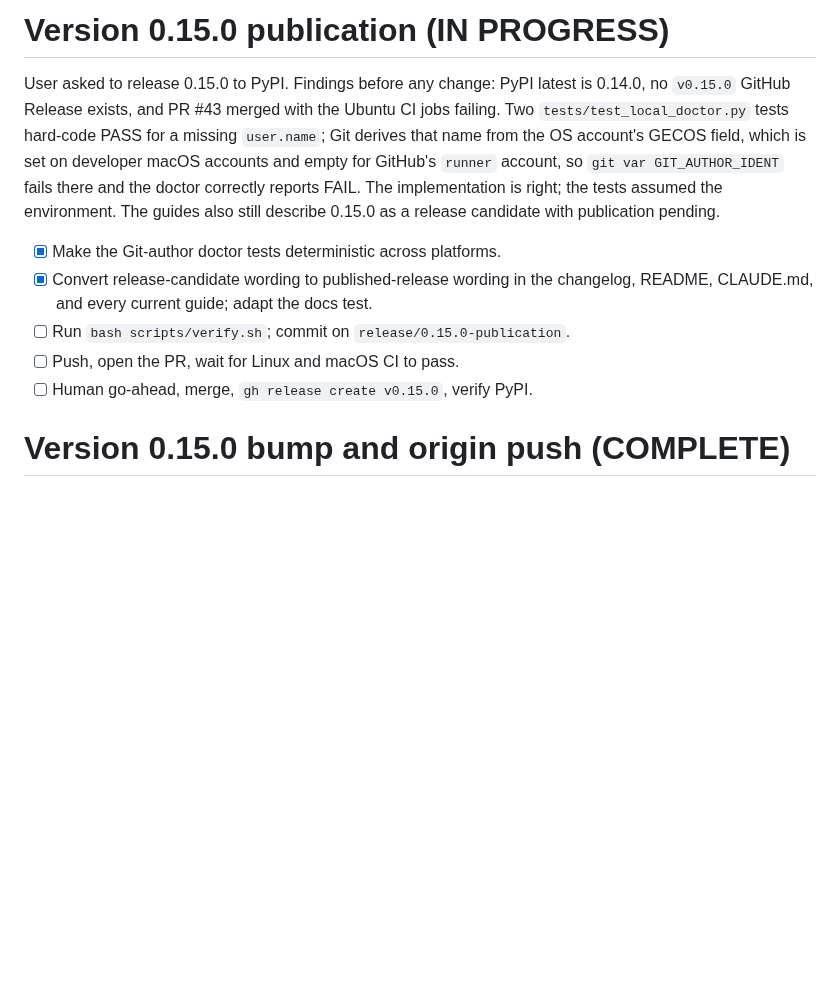
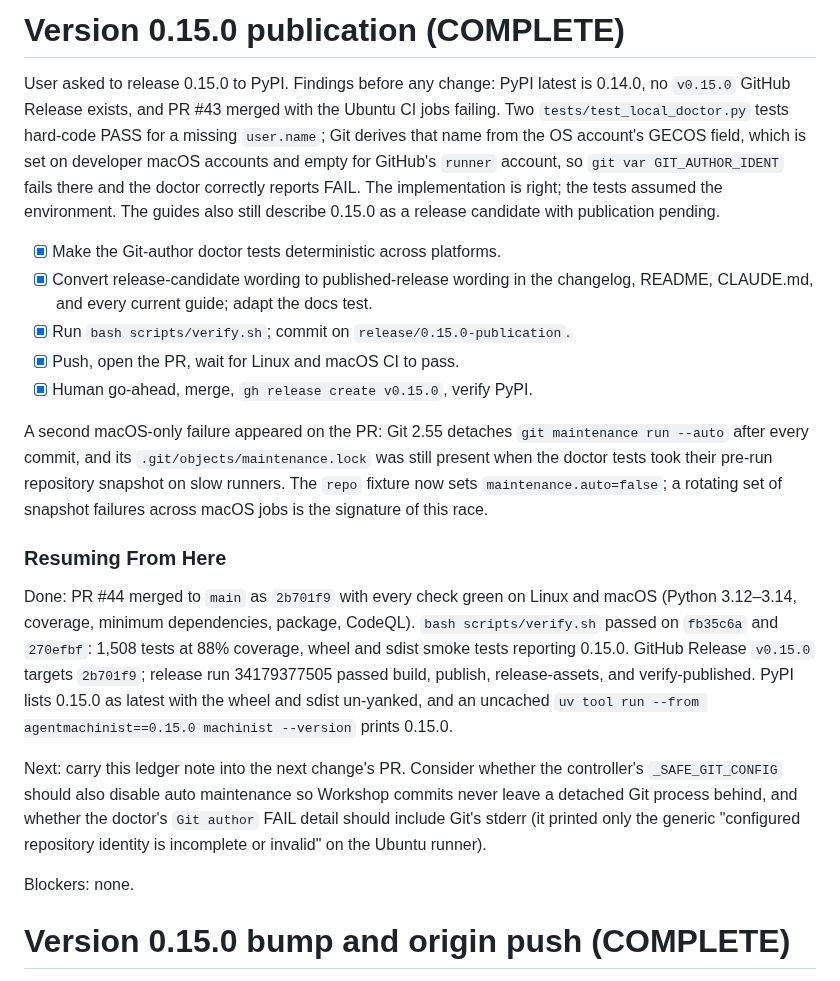
Before and after one commit to vscarpenter/AgentMachinist, a Markdown page: tasks/todo.md, the part around the change. Rendered like a GitHub page; blank space fills up the shorter version.

Commit message:
docs(tasks): record the 0.15.0 publication and the maintenance-lock fixture rule
Close the 0.15.0 publication ledger with the merged commit, release run,
PyPI verification, and the two CI-environment test fixes, and add the
fixture convention for Git's detached auto-maintenance to CLAUDE.md
next to the GECOS rule it complements.

Claude-Session: https://claude.ai/code/session_01QqGRSNDhsWyb5me7aE4veZ

```diff
--- a/tasks/todo.md
+++ b/tasks/todo.md
@@ -1,4 +1,4 @@
-# Version 0.15.0 publication (IN PROGRESS)
+# Version 0.15.0 publication (COMPLETE)
 
 User asked to release 0.15.0 to PyPI. Findings before any change: PyPI latest is
 0.14.0, no `v0.15.0` GitHub Release exists, and PR #43 merged with the Ubuntu
@@ -13,9 +13,36 @@ pending.
 - [x] Make the Git-author doctor tests deterministic across platforms.
 - [x] Convert release-candidate wording to published-release wording in the
       changelog, README, CLAUDE.md, and every current guide; adapt the docs test.
-- [ ] Run `bash scripts/verify.sh`; commit on `release/0.15.0-publication`.
-- [ ] Push, open the PR, wait for Linux and macOS CI to pass.
-- [ ] Human go-ahead, merge, `gh release create v0.15.0`, verify PyPI.
+- [x] Run `bash scripts/verify.sh`; commit on `release/0.15.0-publication`.
+- [x] Push, open the PR, wait for Linux and macOS CI to pass.
+- [x] Human go-ahead, merge, `gh release create v0.15.0`, verify PyPI.
+
+A second macOS-only failure appeared on the PR: Git 2.55 detaches
+`git maintenance run --auto` after every commit, and its
+`.git/objects/maintenance.lock` was still present when the doctor tests took
+their pre-run repository snapshot on slow runners. The `repo` fixture now sets
+`maintenance.auto=false`; a rotating set of snapshot failures across macOS jobs
+is the signature of this race.
+
+### Resuming From Here
+
+Done: PR #44 merged to `main` as `2b701f9` with every check green on Linux and
+macOS (Python 3.12–3.14, coverage, minimum dependencies, package, CodeQL).
+`bash scripts/verify.sh` passed on `fb35c6a` and `270efbf`: 1,508 tests at
+88% coverage, wheel and sdist smoke tests reporting 0.15.0. GitHub Release
+`v0.15.0` targets `2b701f9`; release run 34179377505 passed build, publish,
+release-assets, and verify-published. PyPI lists 0.15.0 as latest with the
+wheel and sdist un-yanked, and an uncached `uv tool run --from
+agentmachinist==0.15.0 machinist --version` prints 0.15.0.
+
+Next: carry this ledger note into the next change's PR. Consider whether the
+controller's `_SAFE_GIT_CONFIG` should also disable auto maintenance so
+Workshop commits never leave a detached Git process behind, and whether the
+doctor's `Git author` FAIL detail should include Git's stderr (it printed only
+the generic "configured repository identity is incomplete or invalid" on the
+Ubuntu runner).
+
+Blockers: none.
 
 # Version 0.15.0 bump and origin push (COMPLETE)
 
```
Also changed, not shown: CLAUDE.md (+4 -0 lines).
